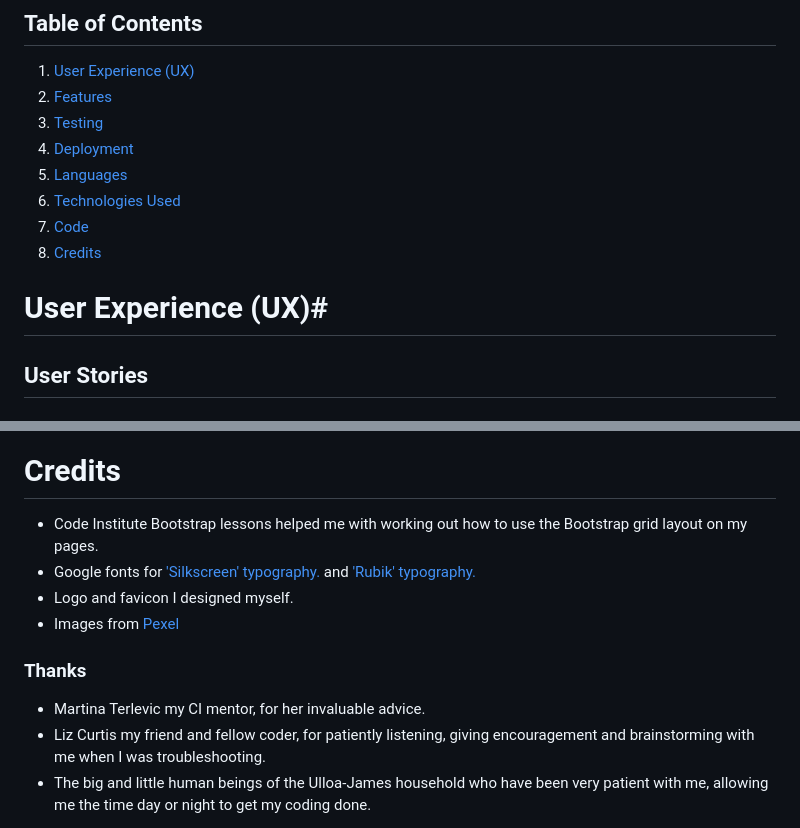
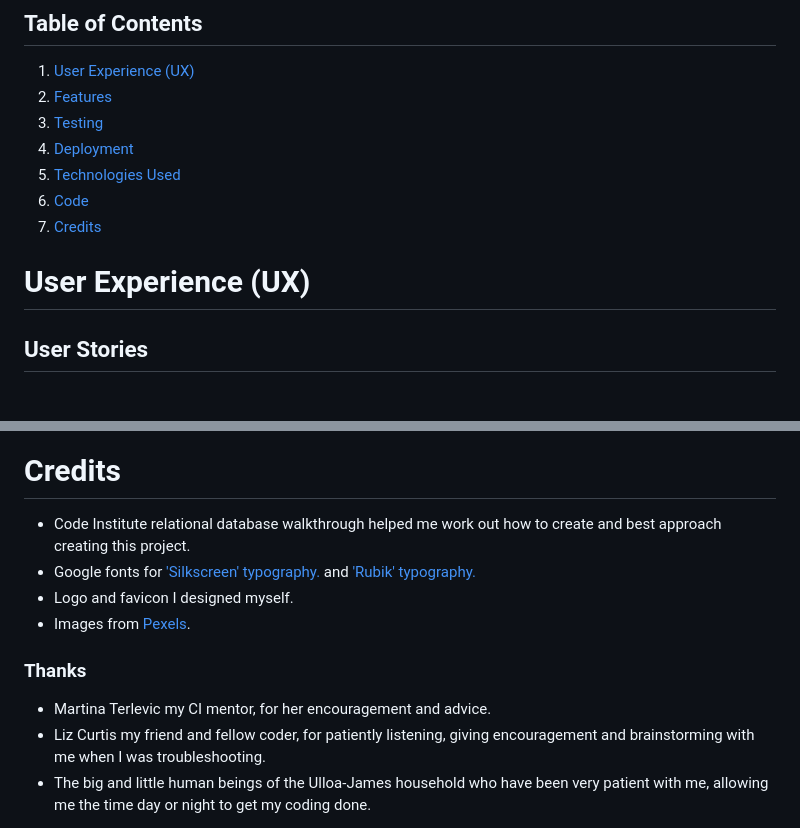
Before and after one commit to kateuj/instacook, a Markdown page: README.md, 2 parts joined by grey strips. GitHub-like rendering.

Commit message:
features content started

```diff
--- a/README.md
+++ b/README.md
@@ -14,12 +14,11 @@ For my Milestone 3 project I have created a personalised Cookbook web applicatio
 2. [Features](#features)
 3. [Testing](#testing)
 4. [Deployment](#deployment)
-6. [Languages](#languages)
-7. [Technologies Used](#technologies-used)
-8. [Code](#code)
-9. [Credits](#credits)
+5. [Technologies Used](#technologies-used)
+6. [Code](#code)
+7. [Credits](#credits)
 
-# User Experience (UX)#
+# User Experience (UX) #
 
 ## User Stories
 
@@ -338,14 +337,14 @@ I have documented my testing in a separate document [TESTING.md](TESTING.md)
 
 # Credits
 
-* Code Institute Bootstrap lessons helped me with working out how to use the Bootstrap grid layout on my pages.
+* Code Institute relational database walkthrough helped me work out how to create and best approach creating this project.
 * Google fonts for ['Silkscreen' typography.](https://fonts.google.com/specimen/Silkscreen) and ['Rubik' typography.](https://fonts.google.com/specimen/Rubik)
 * Logo and favicon I designed myself.
-* Images from [Pexel](pexel.com)
+* Images from [Pexels](pexels.com).
 
 
 ### Thanks
 
-* Martina Terlevic my CI mentor, for her invaluable advice.
+* Martina Terlevic my CI mentor, for her encouragement and advice.
 * Liz Curtis my friend and fellow coder, for patiently listening, giving encouragement and brainstorming with me when I was troubleshooting.
 * The big and little human beings of the Ulloa-James household who have been very patient with me, allowing me the time day or night to get my coding done.
```
Also changed, not shown: other parts of README.md (+3 -3 lines).
